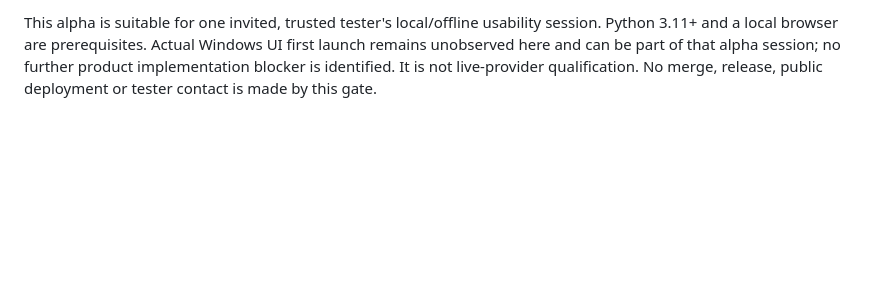
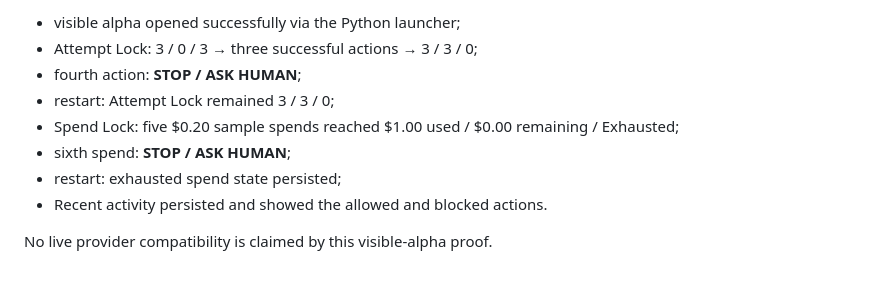
Before and after one commit to P-N-8/meterlock, a Markdown page: VISIBLE_ALPHA.md, the part around one of its changes. GitHub-like rendering; blank space fills up the shorter version.

Commit message:
docs: record observed Windows visible-alpha path

```diff
--- a/VISIBLE_ALPHA.md
+++ b/VISIBLE_ALPHA.md
@@ -100,7 +77,11 @@ in this room. It does not establish a Windows browser/UI pass for 0.3.0a3.
 
-This alpha is suitable for one invited, trusted tester's local/offline usability
-session. Python 3.11+ and a local browser are prerequisites. Actual Windows UI
-first launch remains unobserved here and can be part of that alpha session;
-no further product implementation blocker is identified. It is not live-provider
-qualification. No merge, release, public deployment or tester contact is made
-by this gate.
+- visible alpha opened successfully via the Python launcher;
+- Attempt Lock: 3 / 0 / 3 → three successful actions → 3 / 3 / 0;
+- fourth action: **STOP / ASK HUMAN**;
+- restart: Attempt Lock remained 3 / 3 / 0;
+- Spend Lock: five $0.20 sample spends reached $1.00 used / $0.00 remaining / Exhausted;
+- sixth spend: **STOP / ASK HUMAN**;
+- restart: exhausted spend state persisted;
+- Recent activity persisted and showed the allowed and blocked actions.
+
+No live provider compatibility is claimed by this visible-alpha proof.
```
Also changed, not shown: other parts of VISIBLE_ALPHA.md (+52 -75 lines).
